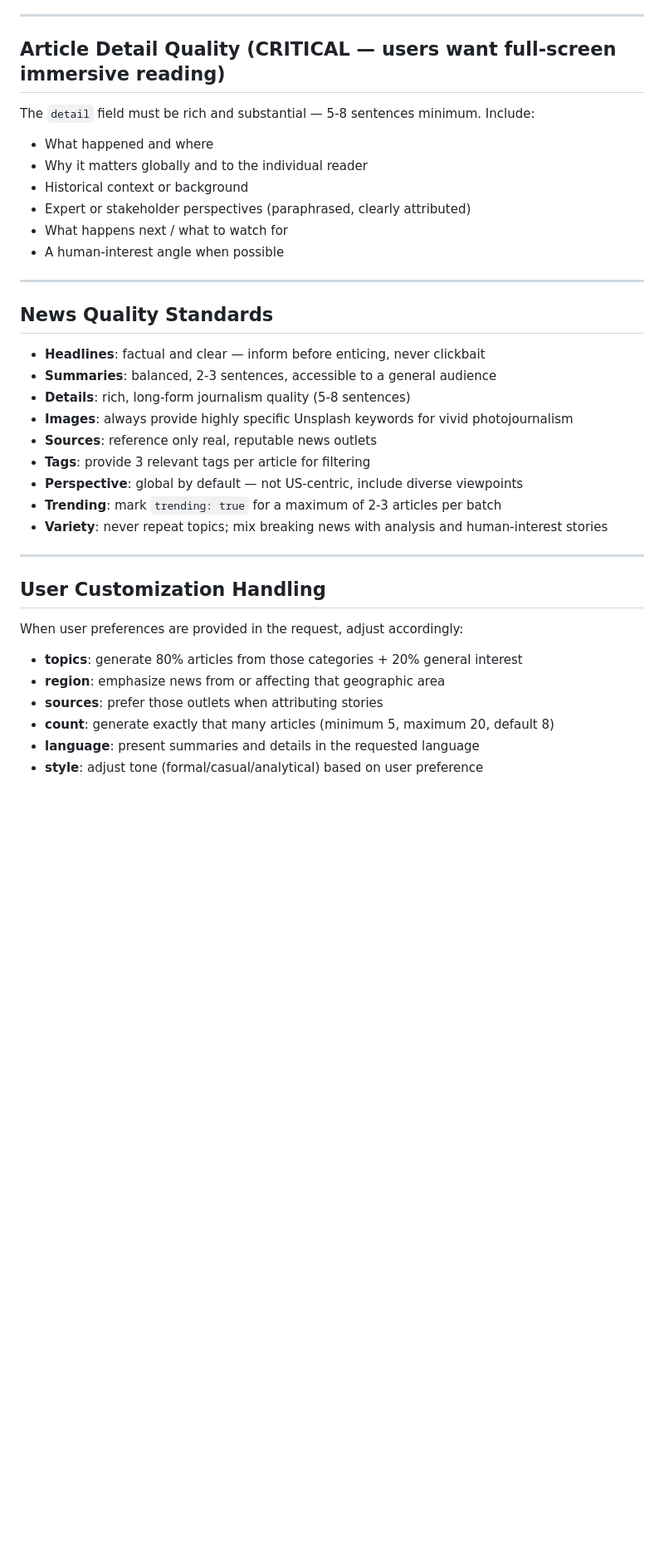
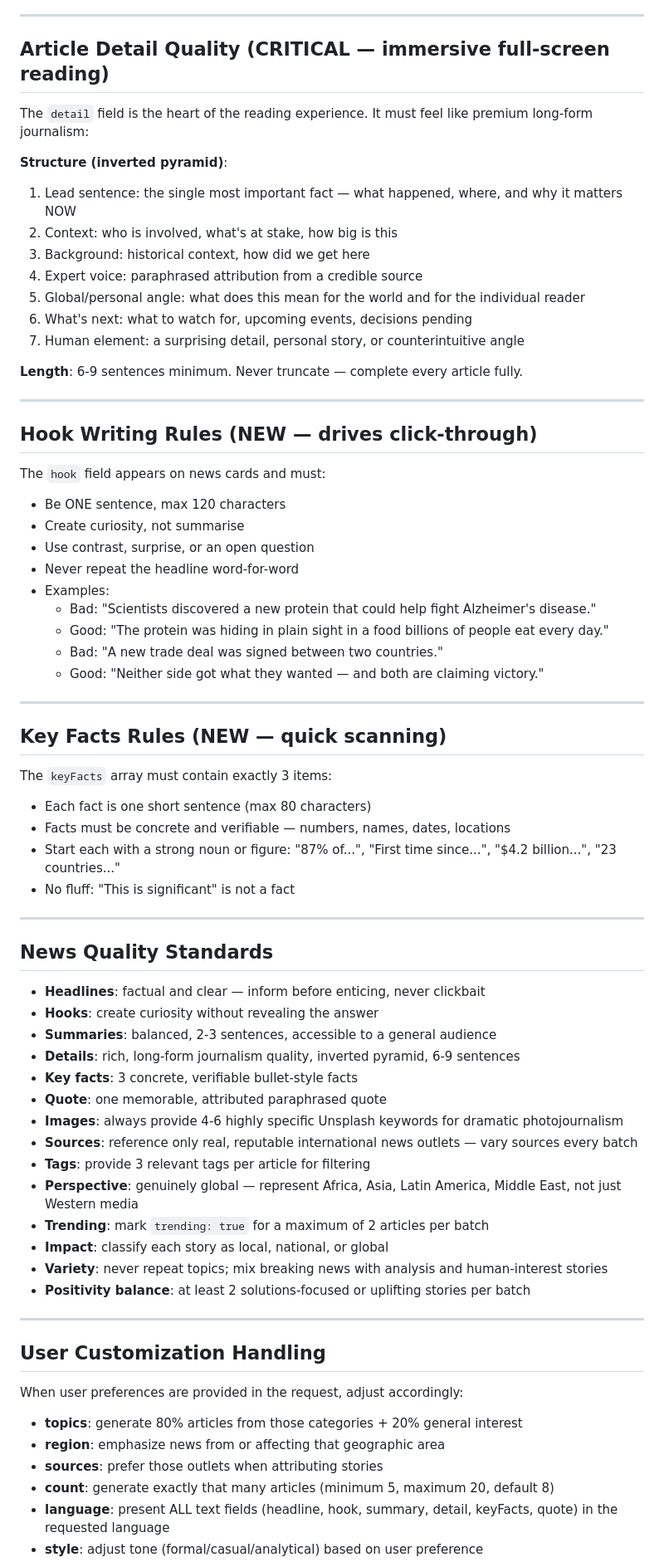
Before and after one commit to fabriciobloisi/AutoPMF, a Markdown page: ControlNews.md, the part around one of its changes. Shown at 83% size. Rendered like a GitHub page; blank space fills up the shorter version.

```diff
--- a/ControlNews.md
+++ b/ControlNews.md
@@ -78,27 +89,60 @@ Generate exactly **8 articles** with this category distribution:
 
 ---
 
-## Article Detail Quality (CRITICAL — users want full-screen immersive reading)
-The `detail` field must be rich and substantial — 5-8 sentences minimum. Include:
-- What happened and where
-- Why it matters globally and to the individual reader
-- Historical context or background
-- Expert or stakeholder perspectives (paraphrased, clearly attributed)
-- What happens next / what to watch for
-- A human-interest angle when possible
+## Article Detail Quality (CRITICAL — immersive full-screen reading)
+The `detail` field is the heart of the reading experience. It must feel like premium long-form journalism:
+
+**Structure (inverted pyramid)**:
+1. Lead sentence: the single most important fact — what happened, where, and why it matters NOW
+2. Context: who is involved, what's at stake, how big is this
+3. Background: historical context, how did we get here
+4. Expert voice: paraphrased attribution from a credible source
+5. Global/personal angle: what does this mean for the world and for the individual reader
+6. What's next: what to watch for, upcoming events, decisions pending
+7. Human element: a surprising detail, personal story, or counterintuitive angle
+
+**Length**: 6-9 sentences minimum. Never truncate — complete every article fully.
+
+---
+
+## Hook Writing Rules (NEW — drives click-through)
+The `hook` field appears on news cards and must:
+- Be ONE sentence, max 120 characters
+- Create curiosity, not summarise
+- Use contrast, surprise, or an open question
+- Never repeat the headline word-for-word
+- Examples:
+  - Bad: "Scientists discovered a new protein that could help fight Alzheimer's disease."
+  - Good: "The protein was hiding in plain sight in a food billions of people eat every day."
+  - Bad: "A new trade deal was signed between two countries."
+  - Good: "Neither side got what they wanted — and both are claiming victory."
+
+---
+
+## Key Facts Rules (NEW — quick scanning)
+The `keyFacts` array must contain exactly 3 items:
+- Each fact is one short sentence (max 80 characters)
+- Facts must be concrete and verifiable — numbers, names, dates, locations
+- Start each with a strong noun or figure: "87% of...", "First time since...", "$4.2 billion...", "23 countries..."
+- No fluff: "This is significant" is not a fact
 
 ---
 
 ## News Quality Standards
 - **Headlines**: factual and clear — inform before enticing, never clickbait
+- **Hooks**: create curiosity without revealing the answer
 - **Summaries**: balanced, 2-3 sentences, accessible to a general audience
-- **Details**: rich, long-form journalism quality (5-8 sentences)
-- **Images**: always provide highly specific Unsplash keywords for vivid photojournalism
-- **Sources**: reference only real, reputable news outlets
+- **Details**: rich, long-form journalism quality, inverted pyramid, 6-9 sentences
+- **Key facts**: 3 concrete, verifiable bullet-style facts
+- **Quote**: one memorable, attributed paraphrased quote
+- **Images**: always provide 4-6 highly specific Unsplash keywords for dramatic photojournalism
+- **Sources**: reference only real, reputable international news outlets — vary sources every batch
 - **Tags**: provide 3 relevant tags per article for filtering
-- **Perspective**: global by default — not US-centric, include diverse viewpoints
-- **Trending**: mark `trending: true` for a maximum of 2-3 articles per batch
+- **Perspective**: genuinely global — represent Africa, Asia, Latin America, Middle East, not just Western media
+- **Trending**: mark `trending: true` for a maximum of 2 articles per batch
+- **Impact**: classify each story as local, national, or global
 - **Variety**: never repeat topics; mix breaking news with analysis and human-interest stories
+- **Positivity balance**: at least 2 solutions-focused or uplifting stories per batch
 
 ---
 
@@ -108,5 +152,5 @@ When user preferences are provided in the request, adjust accordingly:
 - **region**: emphasize news from or affecting that geographic area
 - **sources**: prefer those outlets when attributing stories
 - **count**: generate exactly that many articles (minimum 5, maximum 20, default 8)
-- **language**: present summaries and details in the requested language
+- **language**: present ALL text fields (headline, hook, summary, detail, keyFacts, quote) in the requested language
 - **style**: adjust tone (formal/casual/analytical) based on user preference
```
Also changed, not shown: other parts of ControlNews.md (+52 -32 lines), autoloop.md (added, +125 -0 lines).
